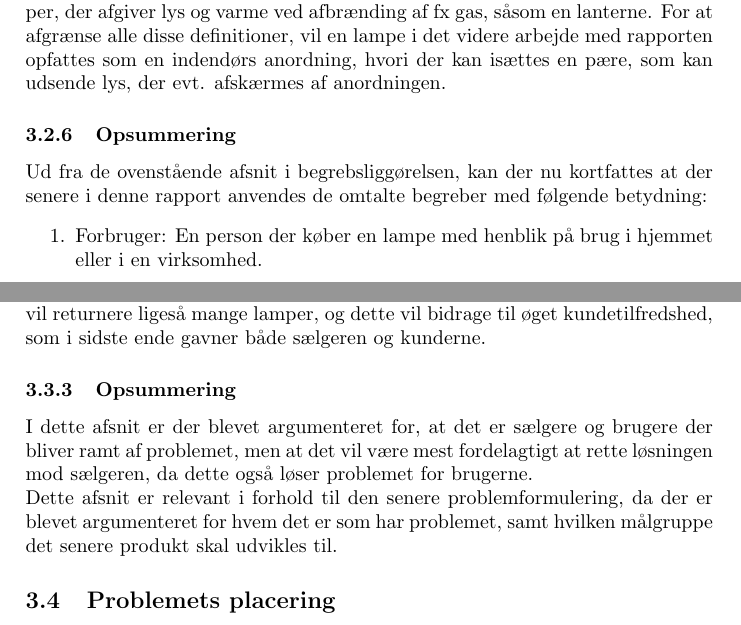
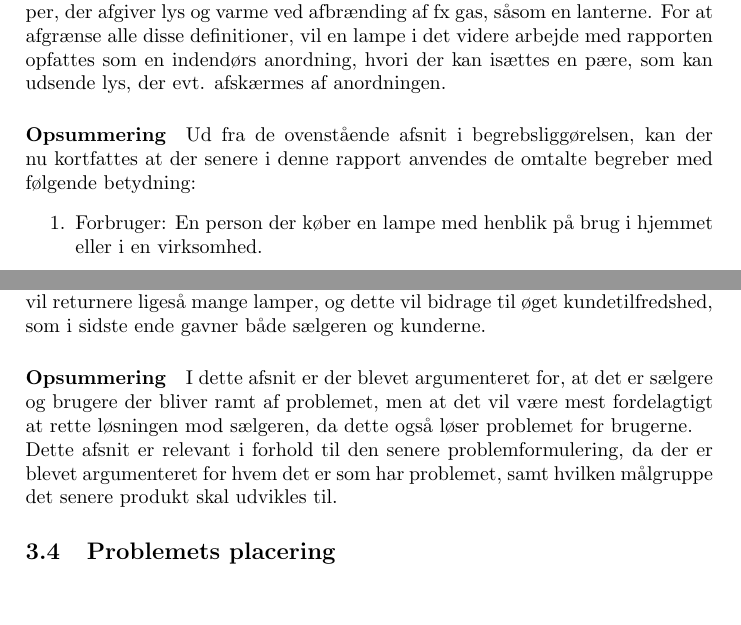
Before and after one commit to AAUSoftwareStudentGroup/P1-Raytracing, a LaTeX document (problem/main.tex, which reads problem/subsection/begrebsligoerelse.tex, problem/subsection/interresantanalyse.tex): two parts of pages 8 and 9 of 24, joined at a grey line, cut so that both start at the same text, the shorter picture padded with empty space. Compiled offline with pdfLaTeX.

Commit message:
Laver opsumerings overskrifter til paragraf overskrifter så de ikke opstår i indholdsfortegnelsen

```diff
--- a/problem/subsection/begrebsligoerelse.tex
+++ b/problem/subsection/begrebsligoerelse.tex
@@ -61,7 +61,7 @@ En af flere forskellige enheder, der genererer lys og ofte varme, især:
 
 Idet der er så mange forskellige definitioner på en lampe, er vi, i konteksten af vores projekt, nødsaget til at afgrænse begrebet til noget mere specifikt. Da vi vil hjælpe forbrugeren, med at visualisere lampen i et givet rum, tager vi udgangspunkt i en mere normal lampe. Hvis man kigger på de tidligere definitioner af en lampe, kan man forestille sig utroligt mange apparaturer, som kan kaldes for en lampe. Lige fra ultraviolette lamper, der bruges i natklubber med fluoserende formål, til infrarøde lamper, der kan bruges i medicinske/terapeutiske sammenhænge, fx til at løsne og afspænde musklerne \cite{lys_terapi}. Der findes også lamper, der afgiver lys og varme ved afbrænding af fx gas, såsom en lanterne. For at afgrænse alle disse definitioner, vil en lampe i det videre arbejde med rapporten opfattes som en indendørs anordning, hvori der kan isættes en pære, som kan udsende lys, der evt. afskærmes af anordningen.
 
-\subsubsection{Opsummering}
+\paragraph{Opsummering}
 Ud fra de ovenstående afsnit i begrebsliggørelsen, kan der nu kortfattes at der senere i denne rapport anvendes de omtalte begreber med følgende betydning:
 \begin{enumerate}
 	\item Forbruger: En person der køber en lampe med henblik på brug i hjemmet eller i en virksomhed.
--- a/problem/subsection/interresantanalyse.tex
+++ b/problem/subsection/interresantanalyse.tex
@@ -12,5 +12,5 @@ Som beskrevet i forrige afsnit, er det både sælgere og brugere, der rammes af
 
 Hvis man retter problemløsningen mod sælgeren, og laver en løsning der gør det muligt for kunder at visualisere lamperne bedre, så vil kunderne højst sandsynligt være mere tilfredse med deres lamper, da de har mulighed for at se lampens belysning inden købet. For sælgeren vil dette betyde, at kunden ikke vil returnere ligeså mange lamper, og dette vil bidrage til øget kundetilfredshed, som i sidste ende gavner både sælgeren og kunderne.
 
-\subsubsection{Opsummering}
+\paragraph{Opsummering}
 I dette afsnit er der blevet argumenteret for, at det er sælgere og brugere der bliver ramt af problemet, men at det vil være mest fordelagtigt at rette løsningen mod sælgeren, da dette også løser problemet for brugerne. \newline Dette afsnit er relevant i forhold til den senere problemformulering, da der er blevet argumenteret for hvem det er som har problemet, samt hvilken målgruppe det senere produkt skal udvikles til.
```
Also changed, not shown: problem/subsection/problemets_placering.tex (+1 -1 lines), problem/subsection/relevans.tex (+1 -1 lines).
